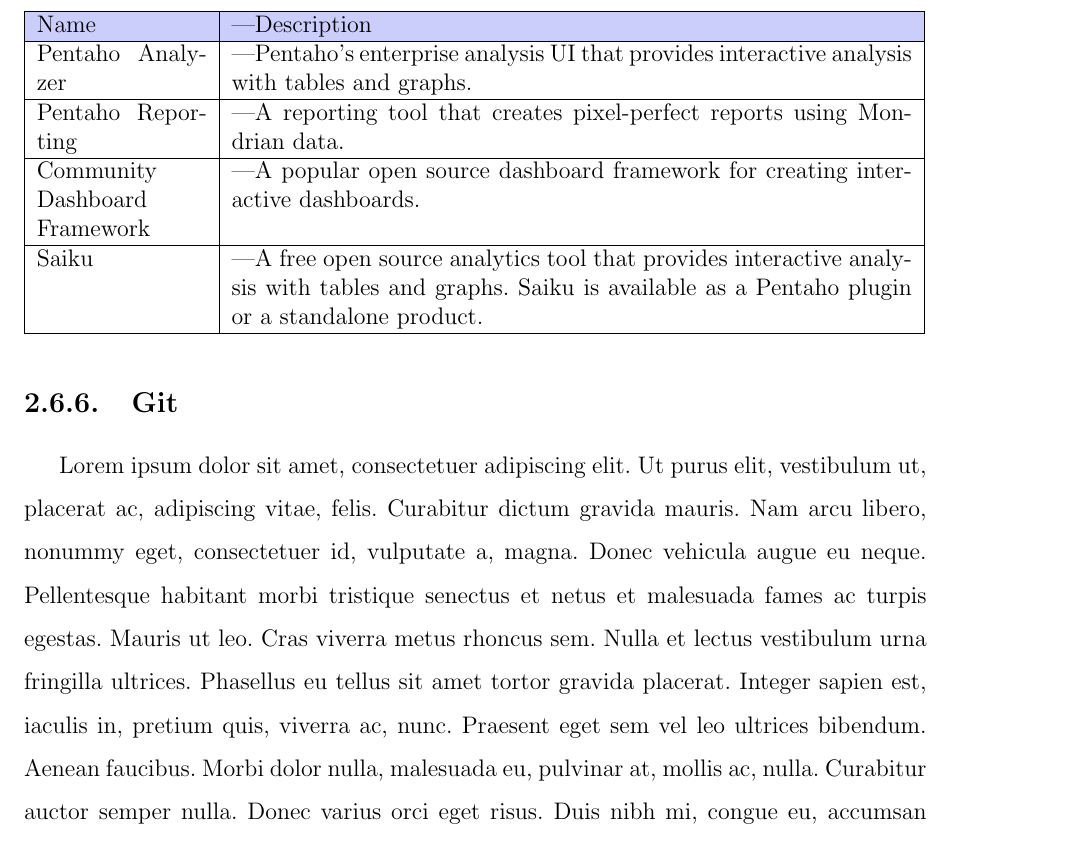
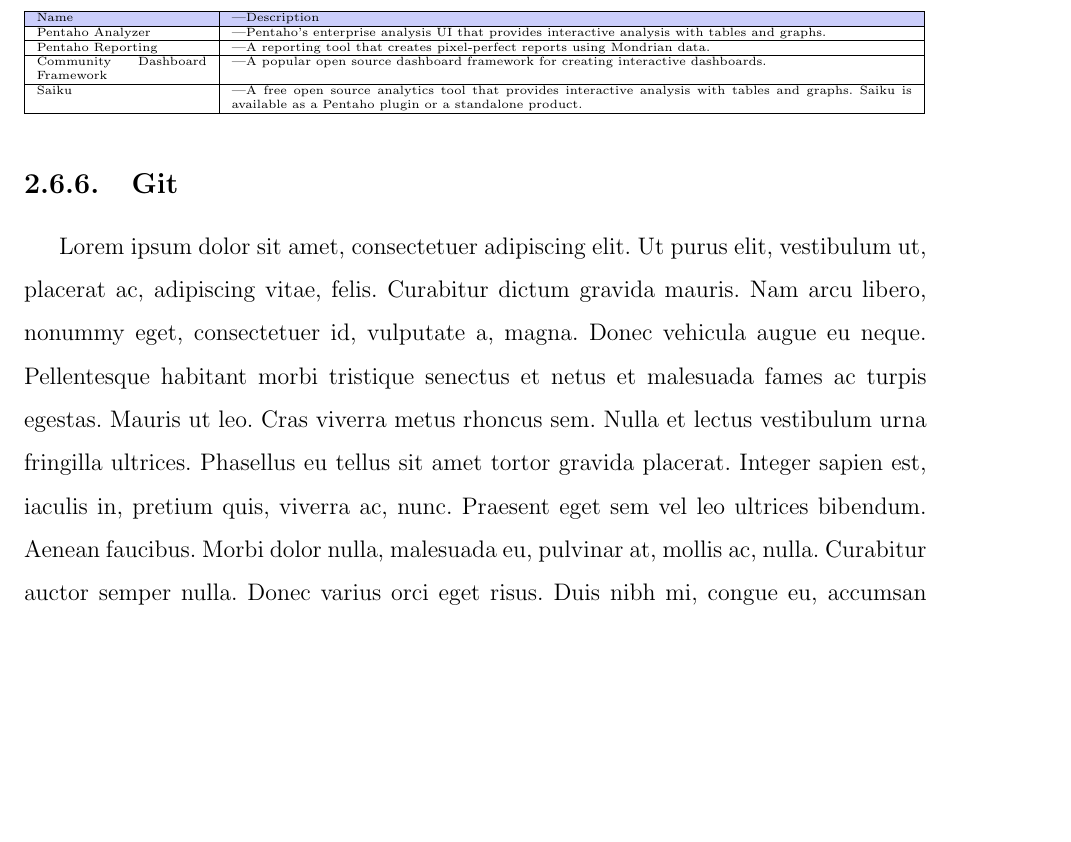
Before and after one commit to yomarhuamani/degree, a LaTeX thesis (Degree.tex, which reads ChapterII/chapterII.tex): part of page 71 of 83, cut so that both start at the same text, the shorter picture padded with empty space. Compiled offline with pdfLaTeX.

Commit message:
txs auto checkin

```diff
--- a/ChapterII/chapterII.tex
+++ b/ChapterII/chapterII.tex
@@ -805,8 +805,8 @@
 	\subsection{Mondrian}
 			Mondrian es un motor de análisis. Acepta consultas analíticas y las convierte en consultas relacionales, devolviendo los datos en una forma compatible con la analítica. Pero para que Mondrian sea útil para los usuarios comerciales, necesita algún tipo de interfaz y aplicación para ejecutarlo.
 			Varios productos utilizan Mondrian como motor de análisis para informes y análisis, como se muestra en la tabla  Uno de esos productos es Pentaho, un popular servidor de análisis de negocios de código abierto que incluye Mondrian y tiene una variedad de complementos para permitir a los usuarios usar directamente las capacidades de Mondrian. Pentaho es el distribuidor de código abierto de Mondrian más grande del mundo y lo utilizan miles de organizaciones. Pentaho también es uno de los principales patrocinadores y contribuyentes de Mondrian, lo que significa que Mondrian continuará trabajando con Pentaho en el futuro previsible, y las nuevas funciones de Mondrian se integrarán rápidamente en Pentaho.
-			\begin{small}
 			\begin{table}[bth]
+				\tiny
 				\begin{tabular}{ |p{3cm}|p{12cm|}| }
 					\hline
 					\rowcolor[HTML]{CBCEFB}
@@ -817,7 +817,6 @@
 					Saiku & A free open source analytics tool that provides interactive analysis with tables and graphs. Saiku is available as a Pentaho plugin or a standalone product.\\ \hline
 				\end{tabular}
 			\end{table}
-			\end{small}
 	\subsection{Git}
 			\lipsum[1-2]
 	\subsection{Enunciate}
```
Lines whose indentation alone changed are shown as unchanged.
